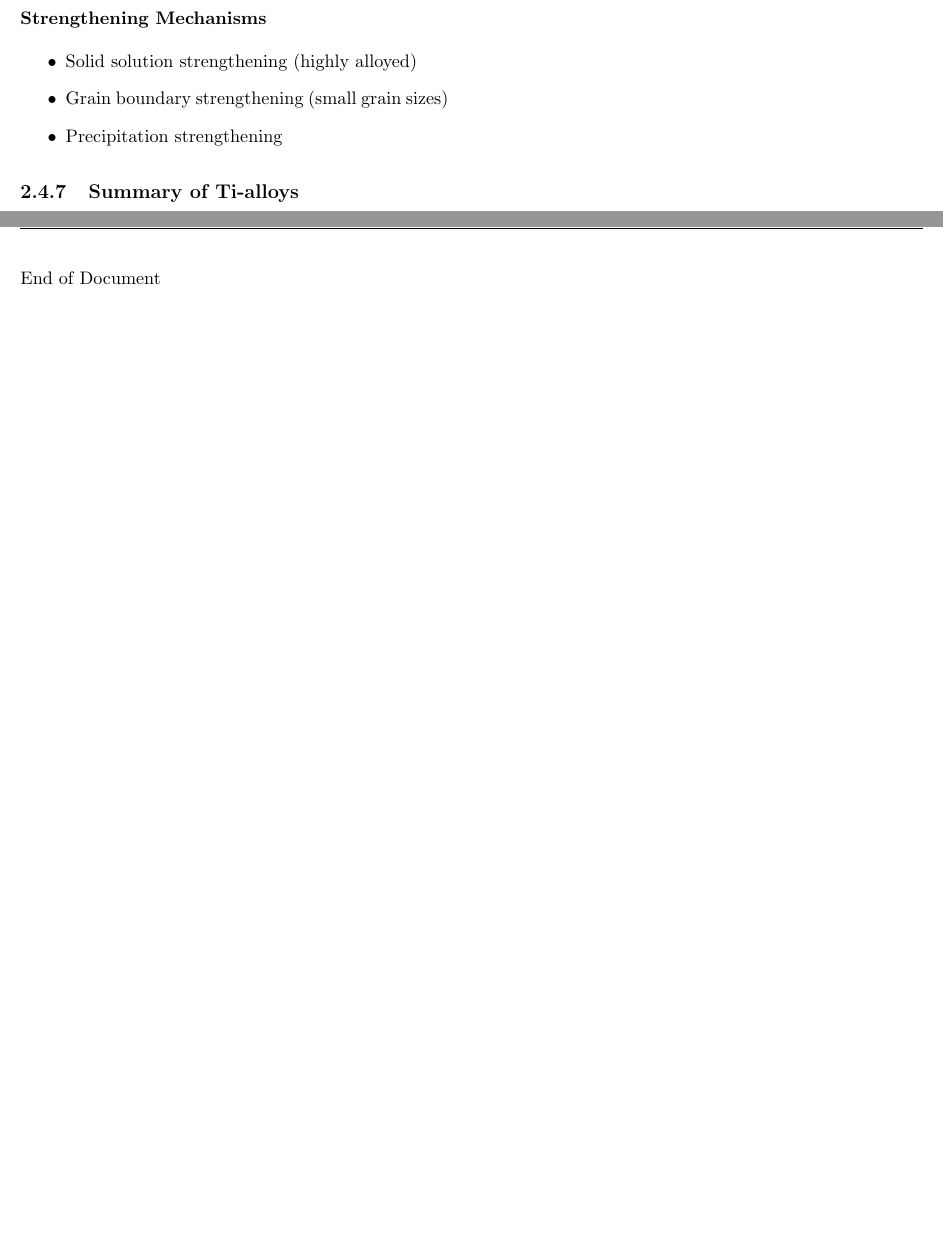
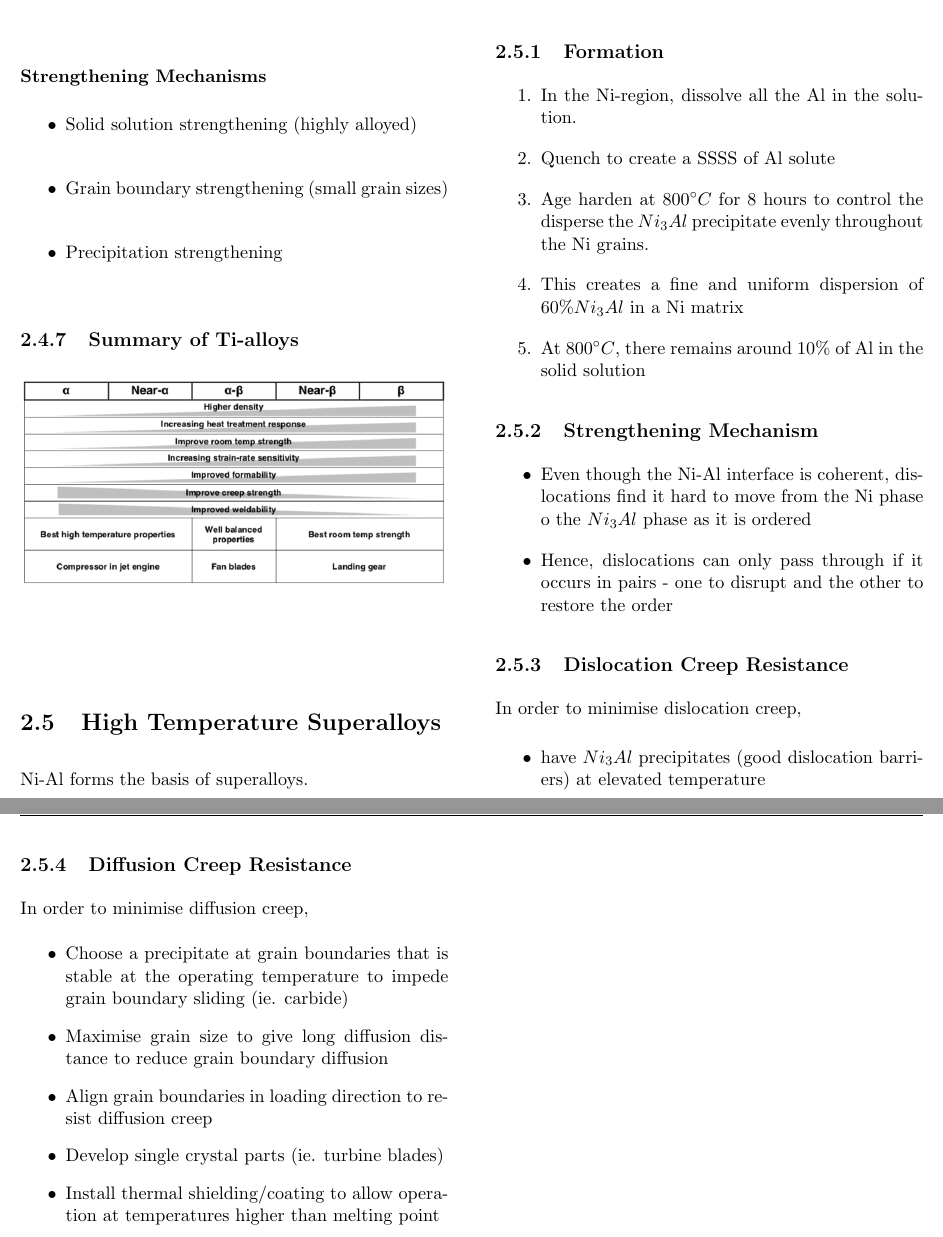
Before and after one commit to 0xifis/AE2-208-Materials, a LaTeX document (main.tex, which reads 2-alloys/2-5-supperalloys.tex): two parts of pages 24 and 25 of 25, joined at a grey line, cut at the place of the change, the shorter picture padded with empty space. Compiled offline with pdfLaTeX.

Commit message:
Complete superalloys section

```diff
--- /dev/null
+++ b/2-alloys/2-5-supperalloys.tex
@@ -0,0 +1,56 @@
+\section{High Temperature Superalloys} % (fold)
+\label{sec:high_temperature_superalloys}
+
+Ni-Al forms the basis of superalloys.
+\cimg{nialphase}
+
+\subsection{Formation} % (fold)
+\label{sub:formation}
+
+\begin{enumerate}
+  \item In the Ni-region, dissolve all the Al in the solution.
+  \item Quench to create a SSSS of Al solute
+  \item Age harden at $800\degree C$ for 8 hours to control the disperse the $Ni_3Al$ precipitate evenly throughout the Ni grains.
+  \item This creates a fine and uniform dispersion of $60\% Ni_3Al$  in a Ni matrix
+  \item At $800\degree C$, there remains around $10\%$ of Al in the solid solution
+\end{enumerate}
+
+% subsection formation (end)
+
+\subsection{Strengthening Mechanism} % (fold)
+\label{sub:strenghtening_mechanism}
+
+\begin{itemize}
+  \item Even though the Ni-Al interface is coherent, dislocations find it hard to move from the Ni phase o the $Ni_3Al$ phase as it is ordered
+  \item Hence, dislocations can only pass through if it occurs in pairs - one to disrupt and the other to restore the order
+\end{itemize}
+
+% subsection strenghtening_mechanism (end)
+
+\subsection{Dislocation Creep Resistance} % (fold)
+\label{sub:dislocation_creep_resistance}
+
+In order to minimise dislocation creep,
+\begin{itemize}
+  \item have $Ni_3Al$ precipitates (good dislocation barriers) at elevated temperature
+\end{itemize}
+
+% subsection dislocation_creep_resistance (end)
+
+\subsection{Diffusion Creep Resistance} % (fold)
+\label{sub:diffusion_creep_resistance}
+
+In order to minimise diffusion creep,
+\begin{itemize}
+  \item Choose a precipitate at grain boundaries that is stable at the operating temperature to impede grain boundary sliding (ie. carbide)
+  \item Maximise grain size to give long diffusion distance to reduce grain boundary diffusion
+  \item Align grain boundaries in loading direction to resist diffusion creep
+  \item Develop single crystal parts (ie. turbine blades)
+  \item Install thermal shielding/coating to allow operation at temperatures higher than melting point
+\end{itemize}
+
+% subsection diffusion_creep_resistance (end)
+
+
+
+% section high_temperature_superalloys (end)
--- a/main.tex
+++ b/main.tex
@@ -51,9 +51,7 @@
 \include*{2-alloys/2-2-aluminium}
 \include*{2-alloys/2-3-magnesium}
 \include*{2-alloys/2-4-titanium}
+\include*{2-alloys/2-5-supperalloys}
 \end{multicols*}
 %--------------------------------------------------
-
-\newpage
-End of Document
 \end{document}
```
Also changed, not shown: figs/nialphase.png (added).
